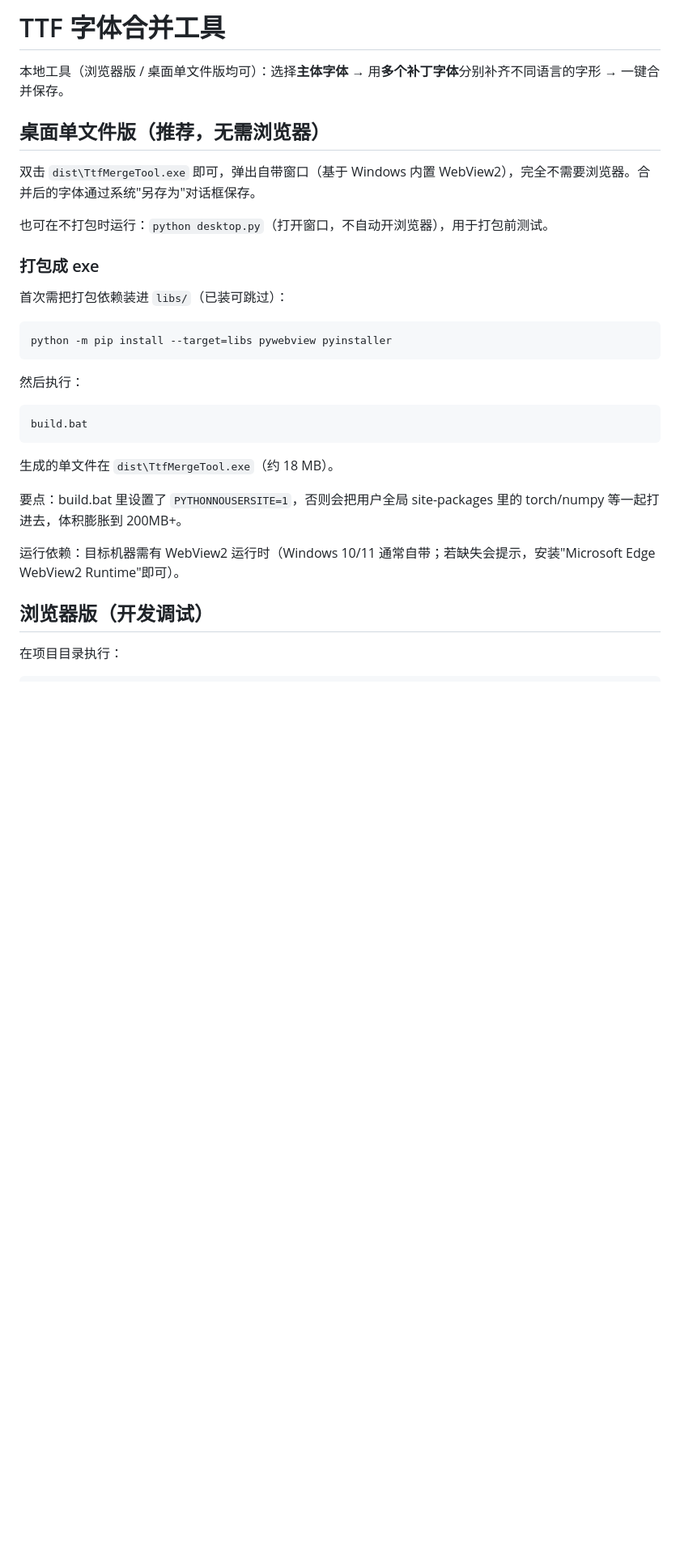
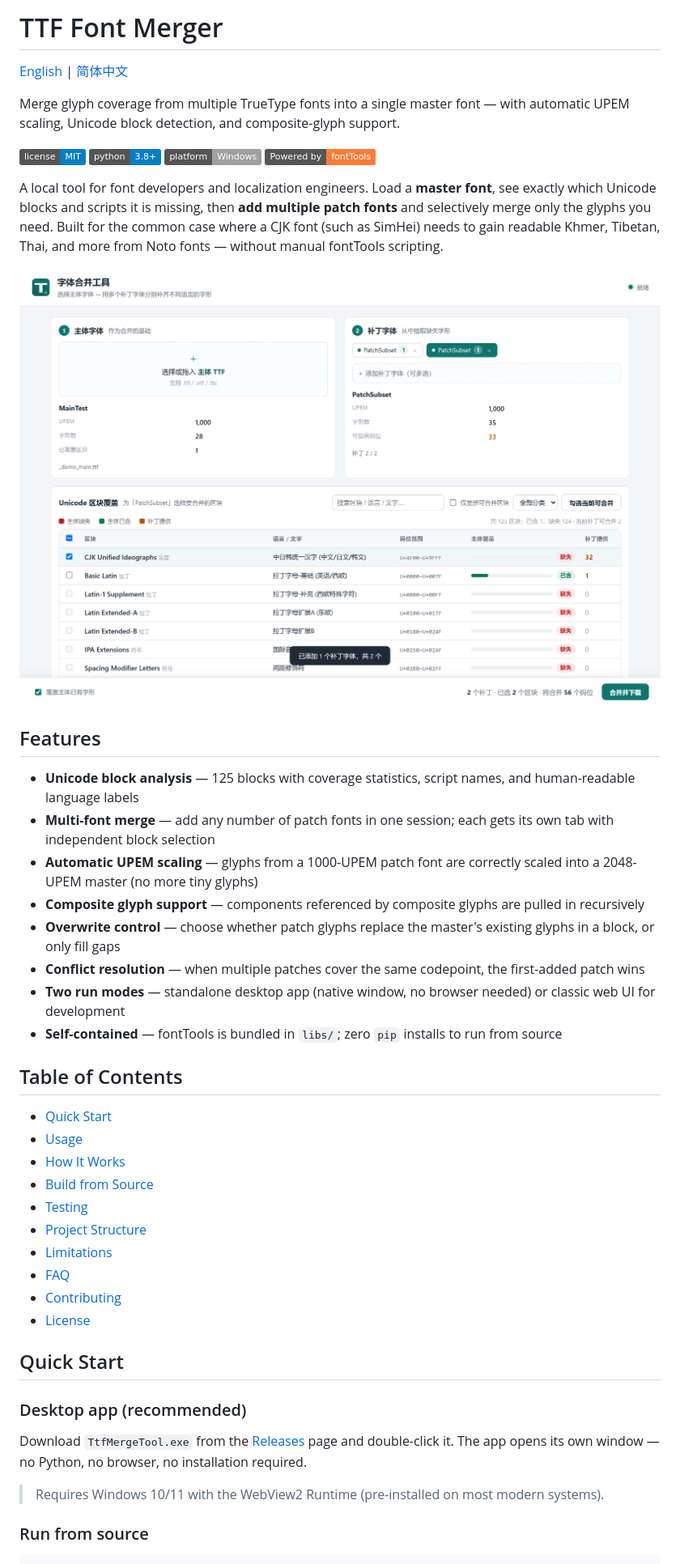
Before and after one commit to flame-34/ttf-font-merger, a Markdown page: README.md, the part around one of its changes. Shown at 81% size. Drawn GitHub-style; pictures changed too: docs/images/screenshot-main.png (added); badges without logos; blank space fills up the shorter version.

```diff
--- a/README.md
+++ b/README.md
@@ -1,30 +1,49 @@
-# TTF 字体合并工具
+# TTF Font Merger
 
-本地工具（浏览器版 / 桌面单文件版均可）：选择**主体字体** → 用**多个补丁字体**分别补齐不同语言的字形 → 一键合并保存。
+[English](./README.md) | [简体中文](./README.zh-CN.md)
 
-## 桌面单文件版（推荐，无需浏览器）
+Merge glyph coverage from multiple TrueType fonts into a single master font — with automatic UPEM scaling, Unicode block detection, and composite-glyph support.
 
-双击 `dist\TtfMergeTool.exe` 即可，弹出自带窗口（基于 Windows 内置 WebView2），完全不需要浏览器。合并后的字体通过系统"另存为"对话框保存。
+![License](https://img.shields.io/badge/license-MIT-blue.svg)
+![Python](https://img.shields.io/badge/python-3.8+-blue.svg)
+![Platform](https://img.shields.io/badge/platform-Windows-lightgrey.svg)
+![Powered by fontTools](https://img.shields.io/badge/Powered%20by-fontTools-orange.svg)
 
-也可在不打包时运行：`python desktop.py`（打开窗口，不自动开浏览器），用于打包前测试。
+A local tool for font developers and localization engineers. Load a **master font**, see exactly which Unicode blocks and scripts it is missing, then **add multiple patch fonts** and selectively merge only the glyphs you need. Built for the common case where a CJK font (such as SimHei) needs to gain readable Khmer, Tibetan, Thai, and more from Noto fonts — without manual fontTools scripting.
 
-### 打包成 exe
+![Screenshot](docs/images/screenshot-main.png)
 
-首次需把打包依赖装进 `libs/`（已装可跳过）：
+## Features
 
-    python -m pip install --target=libs pywebview pyinstaller
+- **Unicode block analysis** — 125 blocks with coverage statistics, script names, and human-readable language labels
+- **Multi-font merge** — add any number of patch fonts in one session; each gets its own tab with independent block selection
+- **Automatic UPEM scaling** — glyphs from a 1000-UPEM patch font are correctly scaled into a 2048-UPEM master (no more tiny glyphs)
+- **Composite glyph support** — components referenced by composite glyphs are pulled in recursively
+- **Overwrite control** — choose whether patch glyphs replace the master's existing glyphs in a block, or only fill gaps
+- **Conflict resolution** — when multiple patches cover the same codepoint, the first-added patch wins
+- **Two run modes** — standalone desktop app (native window, no browser needed) or classic web UI for development
+- **Self-contained** — fontTools is bundled in `libs/`; zero `pip` installs to run from source
 
-然后执行：
+## Table of Contents
 
-    build.bat
+- [Quick Start](#quick-start)
+- [Usage](#usage)
+- [How It Works](#how-it-works)
+- [Build from Source](#build-from-source)
+- [Testing](#testing)
+- [Project Structure](#project-structure)
+- [Limitations](#limitations)
+- [FAQ](#faq)
+- [Contributing](#contributing)
+- [License](#license)
 
-生成的单文件在 `dist\TtfMergeTool.exe`（约 18 MB）。
+## Quick Start
 
-要点：build.bat 里设置了 `PYTHONNOUSERSITE=1`，否则会把用户全局 site-packages 里的 torch/numpy 等一起打进去，体积膨胀到 200MB+。
+### Desktop app (recommended)
 
-运行依赖：目标机器需有 WebView2 运行时（Windows 10/11 通常自带；若缺失会提示，安装"Microsoft Edge WebView2 Runtime"即可）。
+Download `TtfMergeTool.exe` from the [Releases](../../releases) page and double-click it. The app opens its own window — no Python, no browser, no installation required.
 
-## 浏览器版（开发调试）
+> Requires Windows 10/11 with the WebView2 Runtime (pre-installed on most modern systems).
 
-在项目目录执行：
+### Run from source
 
```
Also changed, not shown: other parts of README.md (+110 -31 lines), README.zh-CN.md (added, +171 -0 lines), docs/images/screenshot-blocks.png (added), 1 other file.
